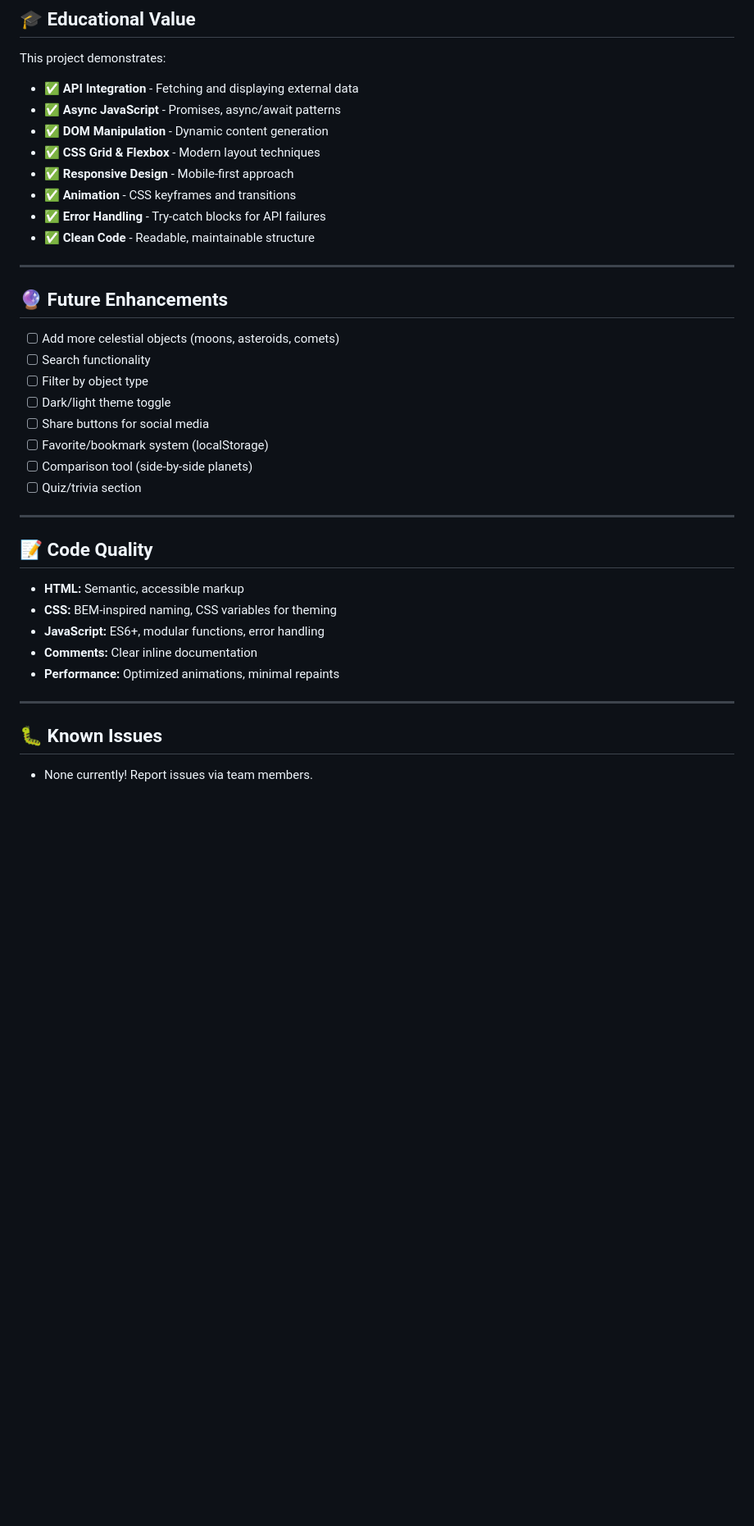
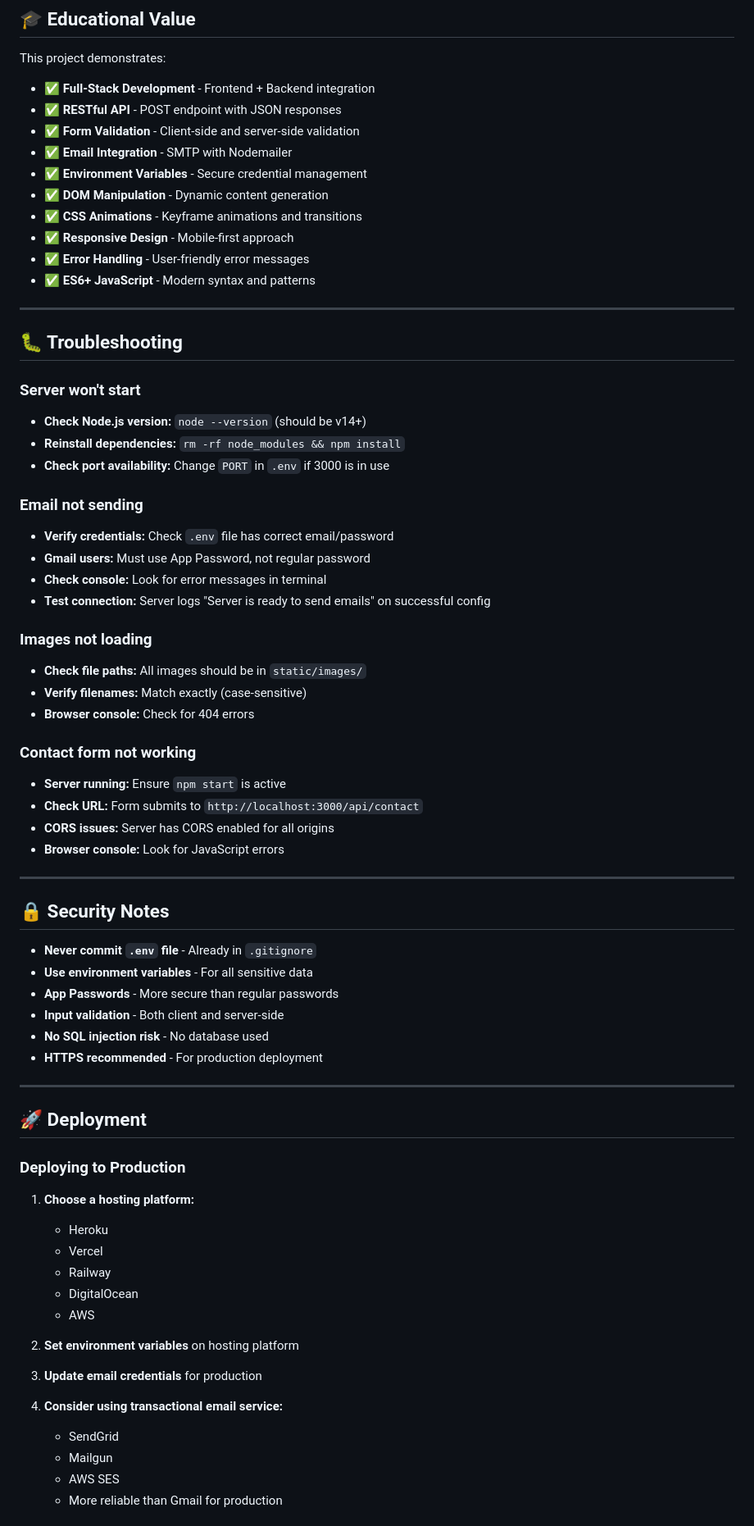
Before and after one commit to sarimraza1/Ict-Project, a Markdown page: README.md, the part around the change printed below. Shown: that part at 82% size. Drawn GitHub-style; blank space fills up the shorter version.

```diff
--- a/README.md
+++ b/README.md
@@ -157,40 +305,74 @@ const image = data.collection.items[0].href; // Always same high-quality image
 ## 🎓 Educational Value
 
 This project demonstrates:
-- ✅ **API Integration** - Fetching and displaying external data
-- ✅ **Async JavaScript** - Promises, async/await patterns
+- ✅ **Full-Stack Development** - Frontend + Backend integration
+- ✅ **RESTful API** - POST endpoint with JSON responses
+- ✅ **Form Validation** - Client-side and server-side validation
+- ✅ **Email Integration** - SMTP with Nodemailer
+- ✅ **Environment Variables** - Secure credential management
 - ✅ **DOM Manipulation** - Dynamic content generation
-- ✅ **CSS Grid & Flexbox** - Modern layout techniques
+- ✅ **CSS Animations** - Keyframe animations and transitions
 - ✅ **Responsive Design** - Mobile-first approach
-- ✅ **Animation** - CSS keyframes and transitions
-- ✅ **Error Handling** - Try-catch blocks for API failures
-- ✅ **Clean Code** - Readable, maintainable structure
+- ✅ **Error Handling** - User-friendly error messages
+- ✅ **ES6+ JavaScript** - Modern syntax and patterns
 
 ---
 
-## 🔮 Future Enhancements
+## 🐛 Troubleshooting
 
-- [ ] Add more celestial objects (moons, asteroids, comets)
-- [ ] Search functionality
-- [ ] Filter by object type
-- [ ] Dark/light theme toggle
-- [ ] Share buttons for social media
-- [ ] Favorite/bookmark system (localStorage)
-- [ ] Comparison tool (side-by-side planets)
-- [ ] Quiz/trivia section
+### Server won't start
+- **Check Node.js version:** `node --version` (should be v14+)
+- **Reinstall dependencies:** `rm -rf node_modules && npm install`
+- **Check port availability:** Change `PORT` in `.env` if 3000 is in use
+
+### Email not sending
+- **Verify credentials:** Check `.env` file has correct email/password
+- **Gmail users:** Must use App Password, not regular password
+- **Check console:** Look for error messages in terminal
+- **Test connection:** Server logs "Server is ready to send emails" on successful config
+
+### Images not loading
+- **Check file paths:** All images should be in `static/images/`
+- **Verify filenames:** Match exactly (case-sensitive)
+- **Browser console:** Check for 404 errors
+
+### Contact form not working
+- **Server running:** Ensure `npm start` is active
+- **Check URL:** Form submits to `http://localhost:3000/api/contact`
+- **CORS issues:** Server has CORS enabled for all origins
+- **Browser console:** Look for JavaScript errors
 
 ---
 
-## 📝 Code Quality
+## 🔒 Security Notes
 
-- **HTML:** Semantic, accessible markup
-- **CSS:** BEM-inspired naming, CSS variables for theming
-- **JavaScript:** ES6+, modular functions, error handling
-- **Comments:** Clear inline documentation
-- **Performance:** Optimized animations, minimal repaints
+- **Never commit `.env` file** - Already in `.gitignore`
+- **Use environment variables** - For all sensitive data
+- **App Passwords** - More secure than regular passwords
+- **Input validation** - Both client and server-side
+- **No SQL injection risk** - No database used
+- **HTTPS recommended** - For production deployment
 
 ---
 
-## 🐛 Known Issues
+## 🚀 Deployment
 
-- None currently! Report issues via team members.
+### Deploying to Production
+
+1. **Choose a hosting platform:**
+   - Heroku
+   - Vercel
+   - Railway
+   - DigitalOcean
+   - AWS
+
+2. **Set environment variables** on hosting platform
+
+3. **Update email credentials** for production
+
+4. **Consider using transactional email service:**
+   - SendGrid
+   - Mailgun
+   - AWS SES
+   - More reliable than Gmail for production
+
```
Also changed, not shown: other parts of README.md (+245 -101 lines).
